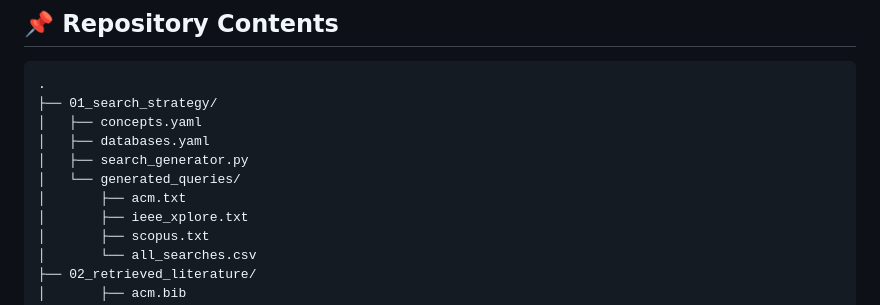
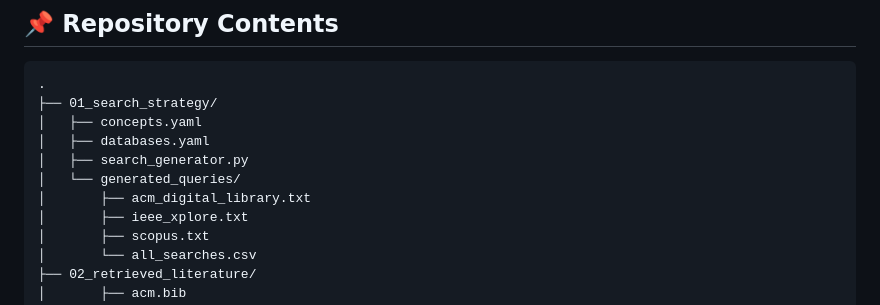
Before and after one commit to baker-ck/Principled-Unified-STGNNs-PRISMA-ScR, a Markdown page: README.md, the part around the change. GitHub-like rendering.

```diff
--- a/README.md
+++ b/README.md
@@ -13,7 +13,7 @@ Official open-science repository for the systematic scoping review: **"Principle
 │   ├── databases.yaml
 │   ├── search_generator.py
 │   └── generated_queries/
-│       ├── acm.txt
+│       ├── acm_digital_library.txt
 │       ├── ieee_xplore.txt
 │       ├── scopus.txt
 │       └── all_searches.csv
```
